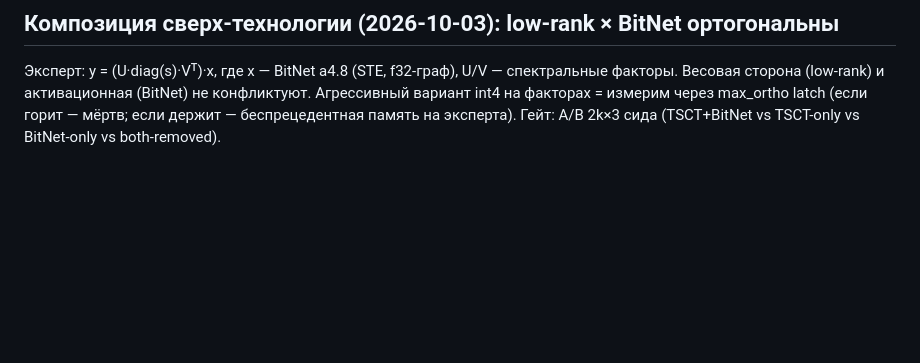
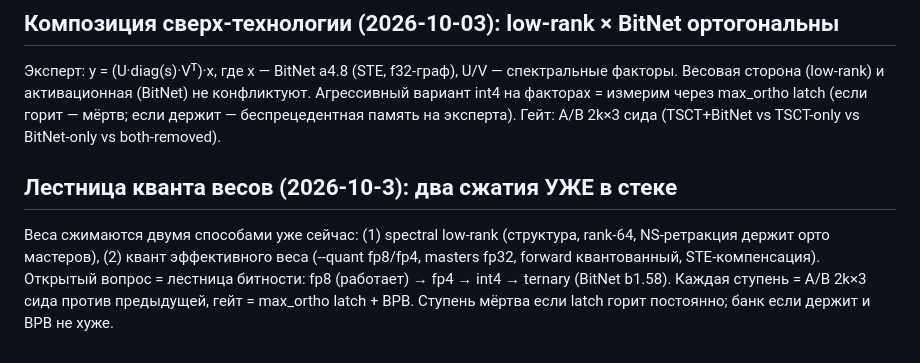
Before and after one commit to sehaxe/dormouse, a Markdown page: .bulba/goal.md, the part around the change. Drawn GitHub-style; blank space fills up the shorter version.

Commit message:
chore(bulba): the quant ladder spec - two weight compressions already live, the open question is the bitness ladder fp8->fp4->int4->ternary

```diff
--- a/.bulba/goal.md
+++ b/.bulba/goal.md
@@ -482,3 +482,6 @@ TSCT = MoE (роутер no-renorm) + spectral low-rank эксперты (NS-р
 
 ## Композиция сверх-технологии (2026-10-03): low-rank × BitNet ортогональны
 Эксперт: y = (U·diag(s)·Vᵀ)·x, где x — BitNet a4.8 (STE, f32-граф), U/V — спектральные факторы. Весовая сторона (low-rank) и активационная (BitNet) не конфликтуют. Агрессивный вариант int4 на факторах = измерим через max_ortho latch (если горит — мёртв; если держит — беспрецедентная память на эксперта). Гейт: A/B 2k×3 сида (TSCT+BitNet vs TSCT-only vs BitNet-only vs both-removed).
+
+## Лестница кванта весов (2026-10-3): два сжатия УЖЕ в стеке
+Веса сжимаются двумя способами уже сейчас: (1) spectral low-rank (структура, rank-64, NS-ретракция держит орто мастеров), (2) квант эффективного веса (--quant fp8/fp4, masters fp32, forward квантованный, STE-компенсация). Открытый вопрос = лестница битности: fp8 (работает) → fp4 → int4 → ternary (BitNet b1.58). Каждая ступень = A/B 2k×3 сида против предыдущей, гейт = max_ortho latch + BPB. Ступень мёртва если latch горит постоянно; банк если держит и BPB не хуже.
```
